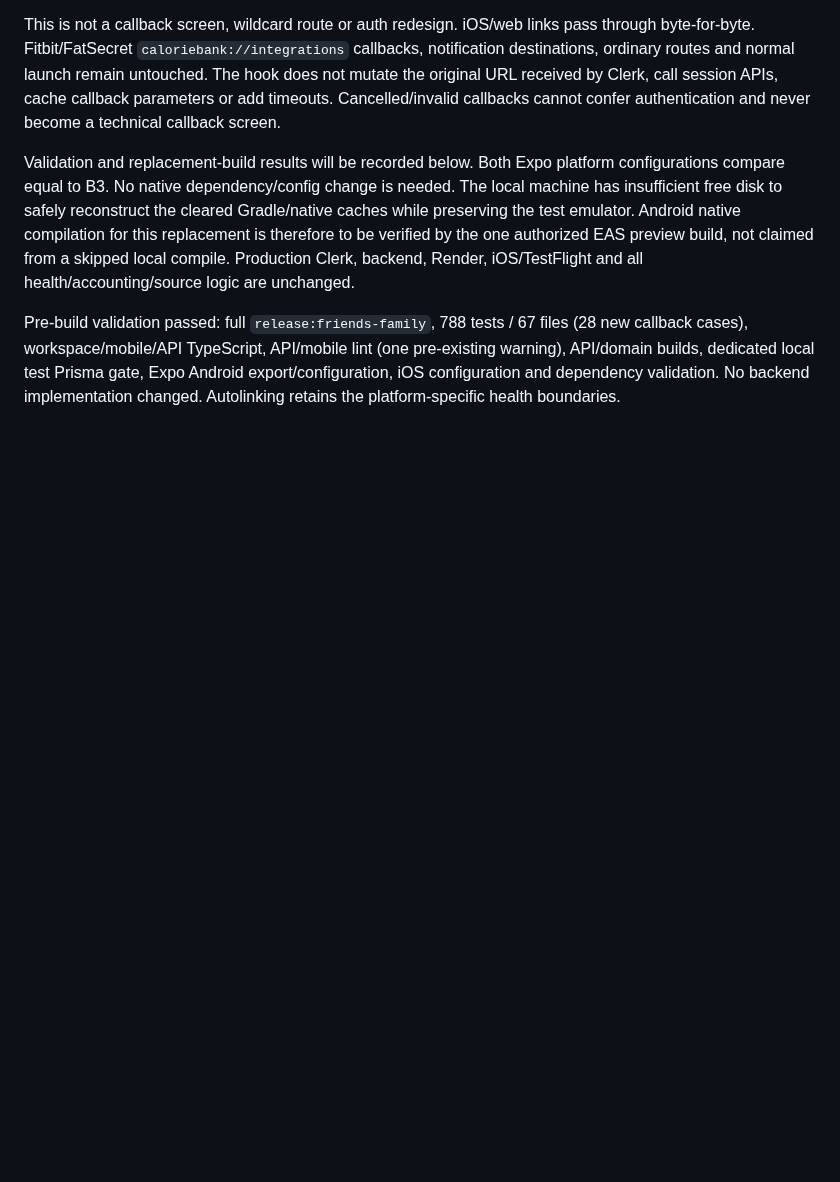
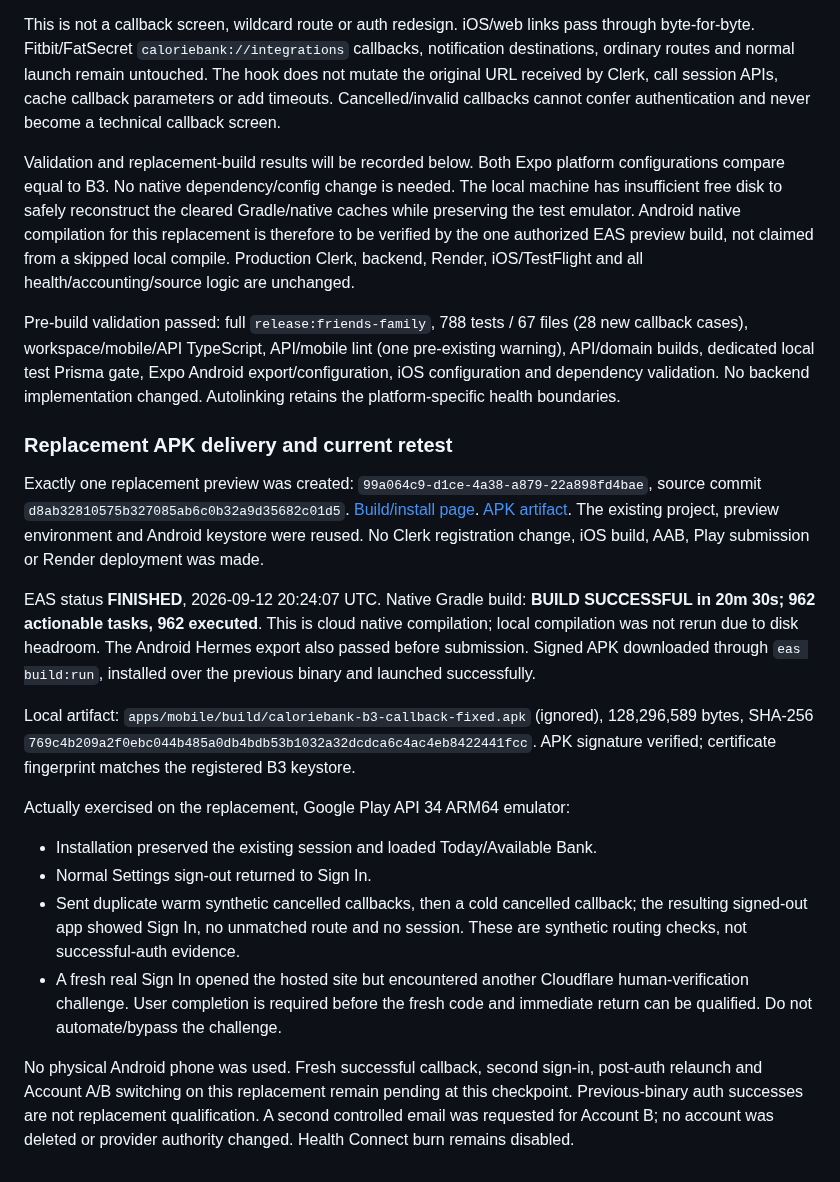
Before and after one commit to PhilBKouokam/CalorieBank, a Markdown page: docs/deployment/android-preview.md, the part around the change. GitHub-like rendering; blank space fills up the shorter version.

Commit message:
docs: record callback replacement build and pending auth retest [skip render]

```diff
--- a/docs/deployment/android-preview.md
+++ b/docs/deployment/android-preview.md
@@ -371,3 +371,42 @@ Pre-build validation passed: full `release:friends-family`, 788 tests / 67 files
 pre-existing warning), API/domain builds, dedicated local test Prisma gate, Expo
 Android export/configuration, iOS configuration and dependency validation. No backend
 implementation changed. Autolinking retains the platform-specific health boundaries.
+
+
+### Replacement APK delivery and current retest
+
+Exactly one replacement preview was created:
+`99a064c9-d1ce-4a38-a879-22a898fd4bae`, source commit
+`d8ab32810575b327085ab6c0b32a9d35682c01d5`.
+[Build/install page](https://expo.dev/accounts/philbk/projects/caloriebank/builds/99a064c9-d1ce-4a38-a879-22a898fd4bae).
+[APK artifact](https://expo.dev/artifacts/eas/RNBGyvf9ah7OMD_T3naoqONfe3x02PraioXpVvj-ncs.apk).
+The existing project, preview environment and Android keystore were reused. No Clerk
+registration change, iOS build, AAB, Play submission or Render deployment was made.
+
+EAS status **FINISHED**, 2026-09-12 20:24:07 UTC. Native Gradle build:
+**BUILD SUCCESSFUL in 20m 30s; 962 actionable tasks, 962 executed**. This is cloud
+native compilation; local compilation was not rerun due to disk headroom. The
+Android Hermes export also passed before submission. Signed APK downloaded through
+`eas build:run`, installed over the previous binary and launched successfully.
+
+Local artifact: `apps/mobile/build/caloriebank-b3-callback-fixed.apk` (ignored),
+128,296,589 bytes, SHA-256
+`769c4b209a2f0ebc044b485a0db4bdb53b1032a32dcdca6c4ac4eb8422441fcc`.
+APK signature verified; certificate fingerprint matches the registered B3 keystore.
+
+Actually exercised on the replacement, Google Play API 34 ARM64 emulator:
+
+- Installation preserved the existing session and loaded Today/Available Bank.
+- Normal Settings sign-out returned to Sign In.
+- Sent duplicate warm synthetic cancelled callbacks, then a cold cancelled callback;
+  the resulting signed-out app showed Sign In, no unmatched route and no session.
+  These are synthetic routing checks, not successful-auth evidence.
+- A fresh real Sign In opened the hosted site but encountered another Cloudflare
+  human-verification challenge. User completion is required before the fresh code
+  and immediate return can be qualified. Do not automate/bypass the challenge.
+
+No physical Android phone was used. Fresh successful callback, second sign-in,
+post-auth relaunch and Account A/B switching on this replacement remain pending
+at this checkpoint. Previous-binary auth successes are not replacement qualification.
+A second controlled email was requested for Account B; no account was deleted or
+provider authority changed. Health Connect burn remains disabled.
```
